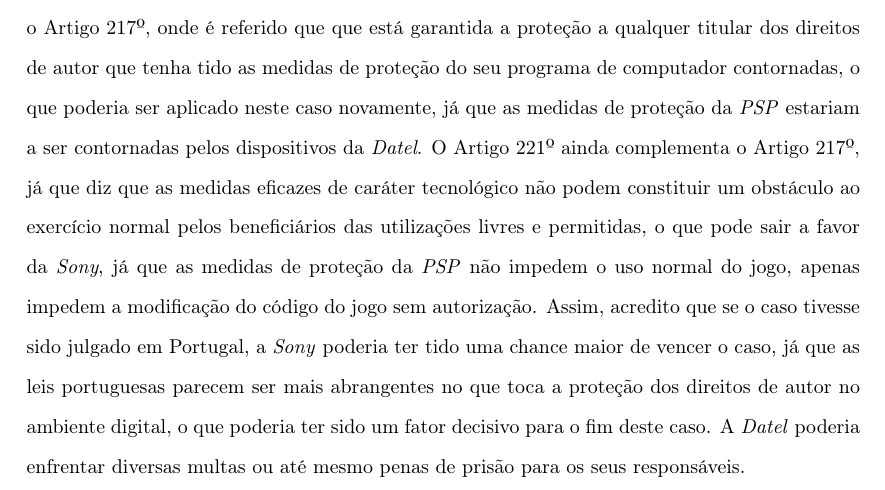
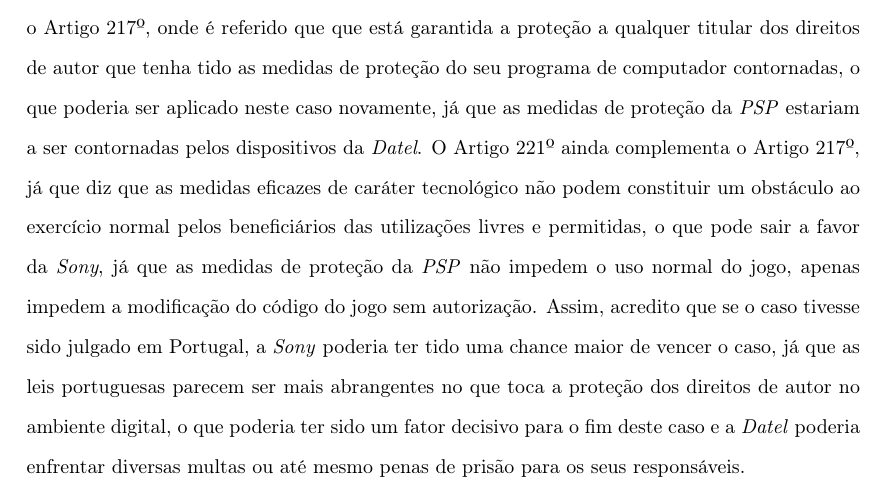
Before and after one commit to zDragonPaulo/DSIC-BigPaper, a LaTeX document (Relatorio/Relatorio.tex): part of page 7 of 8, cut so that both start at the same text. Compiled offline with pdfLaTeX.

Commit message:
Conclusão alterada

```diff
--- a/Relatorio/Relatorio.tex
+++ b/Relatorio/Relatorio.tex
@@ -248,7 +248,7 @@
 apenas impedem a modificação do código do jogo sem autorização.
 Assim, acredito que se o caso tivesse sido julgado em Portugal, a \textit{Sony} poderia ter tido uma chance maior de vencer o caso, já que as
 leis portuguesas parecem ser mais abrangentes no que toca a proteção dos direitos de autor no ambiente digital,
-o que poderia ter sido um fator decisivo para o fim deste caso. A \textit{Datel} poderia enfrentar diversas multas ou até mesmo
+o que poderia ter sido um fator decisivo para o fim deste caso e a \textit{Datel} poderia enfrentar diversas multas ou até mesmo
 penas de prisão para os seus responsáveis.
 
 
```
Also changed, not shown: Relatorio/Relatorio.pdf, 3 other files.
